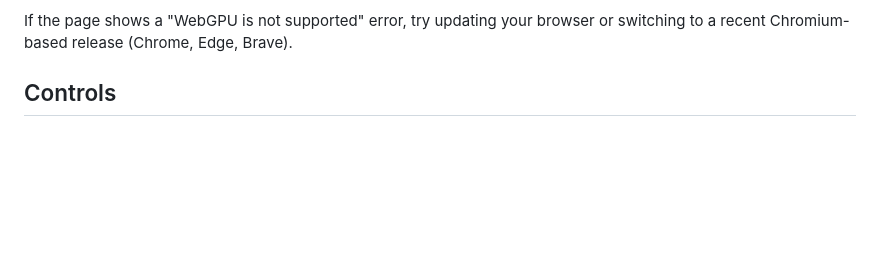
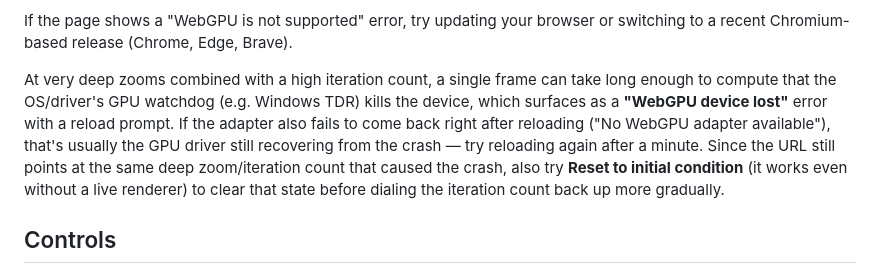
Before and after one commit to isghe/mandelbrot, a Markdown page: README.md, the part around the change. Rendered like a GitHub page; blank space fills up the shorter version.

Commit message:
Document the deep-zoom GPU-watchdog "device lost" error in README
Explains the TDR-style crash from long-running frames at deep zoom +
high iteration counts, the possible transient "No WebGPU adapter
available" on reload, and points at Reset to initial condition (which
works even without a live renderer, per b464611) to recover.

```diff
--- a/README.md
+++ b/README.md
@@ -47,6 +47,15 @@ Requires a WebGPU-capable browser. Support varies by browser and platform:
 
 If the page shows a "WebGPU is not supported" error, try updating your browser or
 switching to a recent Chromium-based release (Chrome, Edge, Brave).
+
+At very deep zooms combined with a high iteration count, a single frame can take long
+enough to compute that the OS/driver's GPU watchdog (e.g. Windows TDR) kills the device,
+which surfaces as a **"WebGPU device lost"** error with a reload prompt. If the adapter
+also fails to come back right after reloading ("No WebGPU adapter available"), that's
+usually the GPU driver still recovering from the crash — try reloading again after a
+minute. Since the URL still points at the same deep zoom/iteration count that caused the
+crash, also try **Reset to initial condition** (it works even without a live renderer) to
+clear that state before dialing the iteration count back up more gradually.
 
 ## Controls
 
```
